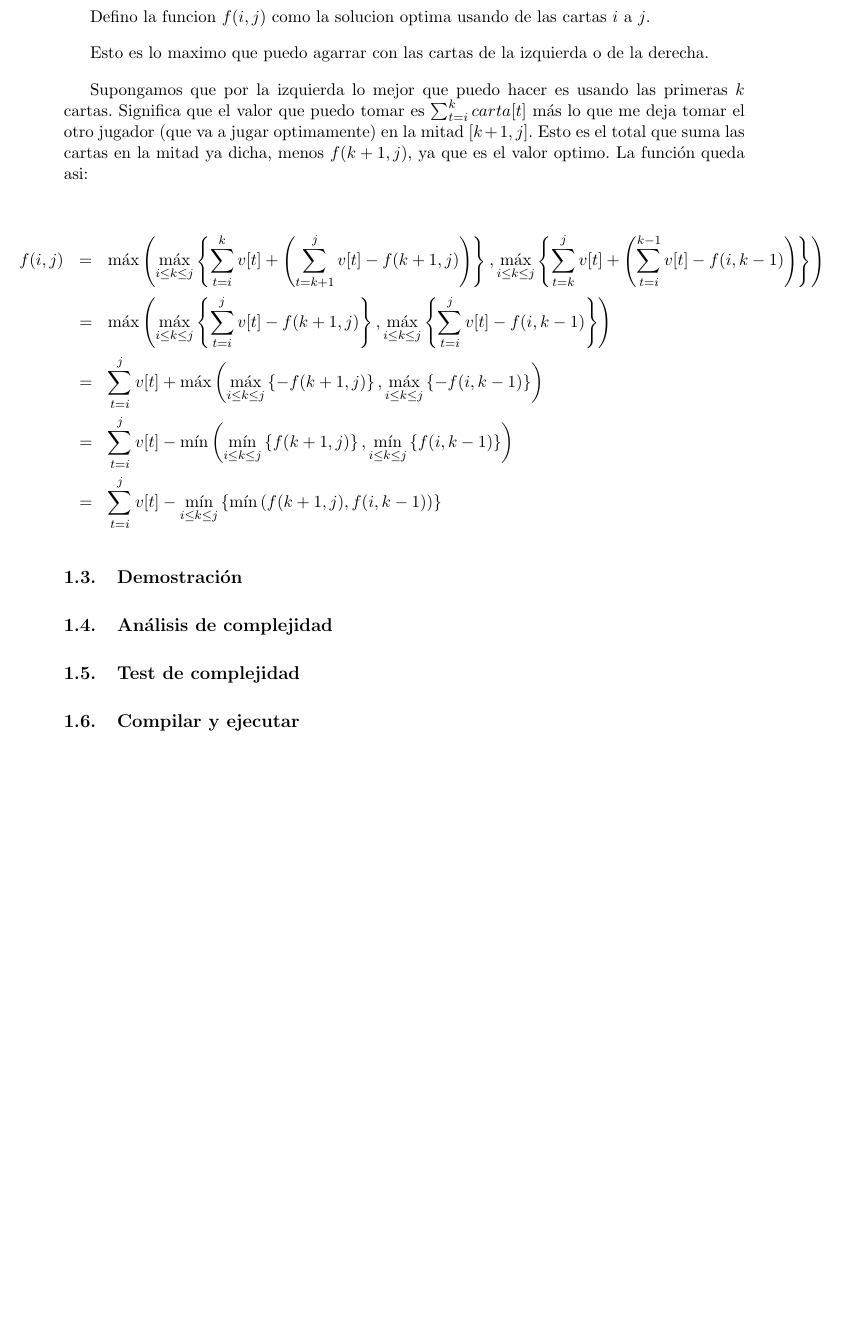
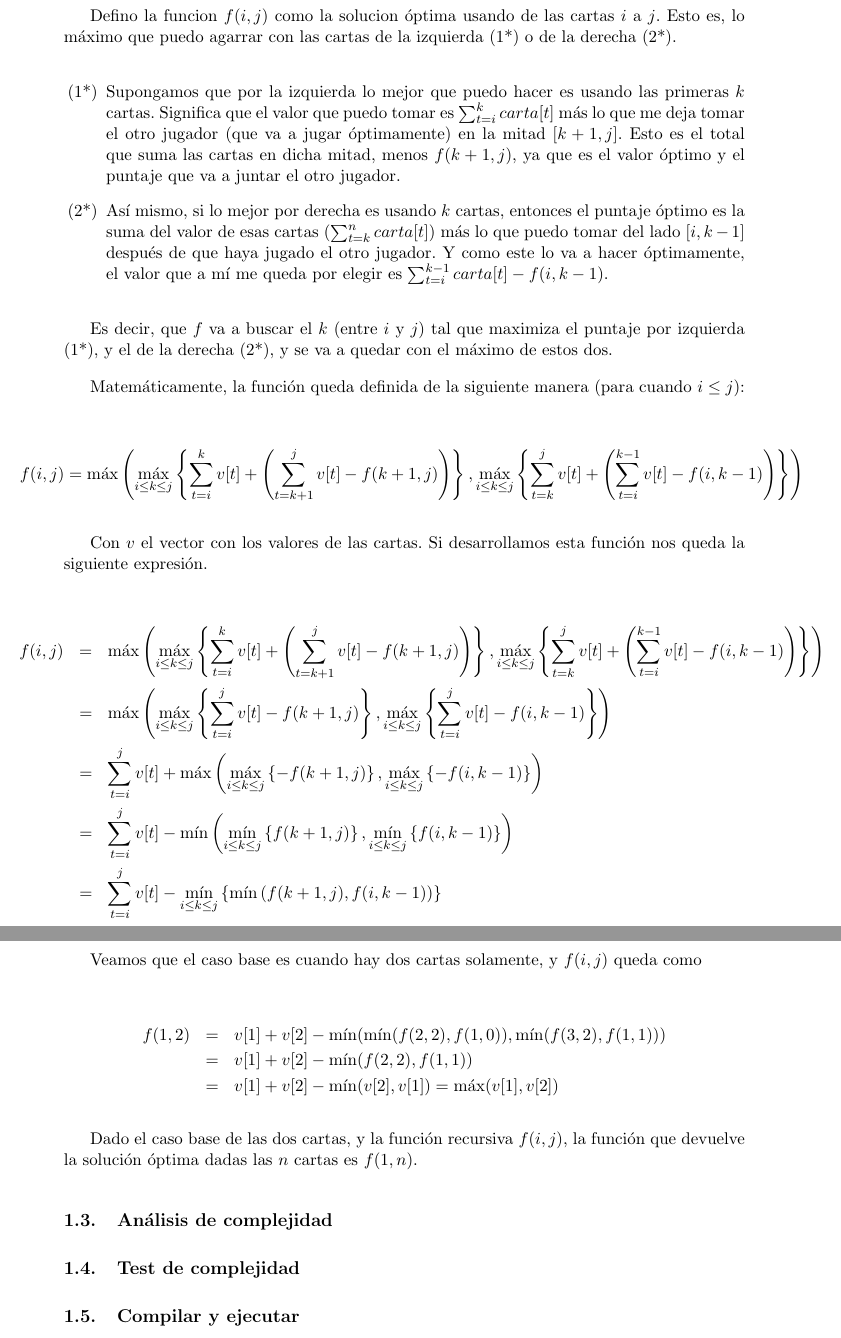
Before and after one commit to jvanecek/tp2-algo3-1er2014, a LaTeX document (docs/Informe.tex, which reads docs/ej1.tex): part of page 4 of 6 before the commit and two parts of pages 3 and 4 of 6 after it, the two joined at a grey line, cut so that both start at the same text, the shorter picture padded with empty space. Compiled offline with pdfLaTeX; a LaTeX package or settings file that is missing is left out.

Commit message:
Demo del 1

```diff
--- a/docs/ej1.tex
+++ b/docs/ej1.tex
@@ -4,12 +4,14 @@
 
 \subsection{Resoluci\'on}
 
-\subsubsection{1era solucion}
-En cada mano, agarrar la cantidad de cartas que sumen mas.
+Defino la funcion $f(i,j)$ como la solucion \'optima usando de las cartas $i$ a $j$. Esto es, lo m\'aximo que puedo agarrar con las cartas de la izquierda (1*) o de la derecha (2*).
 
-No funciona. Contraejemplo: $[-1, -6, -10]$
+\begin{enumerate}
+\item[(1*)] \label{x_izq} Supongamos que por la izquierda lo mejor que puedo hacer es usando las primeras $k$ cartas. Significa que el valor que puedo tomar es $\sum_{t=i}^{k} carta[t]$ m\'as lo que me deja tomar el otro jugador (que va a jugar \'optimamente) en la mitad $[k+1, j]$. Esto es el total que suma las cartas en dicha mitad, menos $f(k+1, j)$, ya que es el valor \'optimo y el puntaje que va a juntar el otro jugador.
 
-\subsubsection{2da solucion}
+\item[(2*)] \label{x_der} As\'i mismo, si lo mejor por derecha es usando $k$ cartas, entonces el puntaje \'optimo es la suma del valor de esas cartas ($\sum_{t=k}^{n} carta[t]$) m\'as lo que puedo tomar del lado $[i, k-1]$ despu\'es de que haya jugado el otro jugador. Y como este lo va a hacer \'optimamente, el valor que a m\'i me queda por elegir es $\sum_{t=i}^{k-1} carta[t] - f(i,k-1)$.
+\end{enumerate}
 
-Sea $v$ un vector de $n$ enteros que son los valores de las cartas, y dada la funcion recursiva:
+Es decir, que $f$ va a buscar el $k$ (entre $i$ y $j$) tal que maximiza el puntaje por izquierda (1*), y el de la derecha (2*), y se va a quedar con el m\'aximo de estos dos.
 
+Matem\'aticamente, la funci\'on queda definida de la siguiente manera (para cuando $i \leq j$):
@@ -22,3 +18,6 @@ Sea $v$ un vector de $n$ enteros que son los valores de las cartas, y dada la fu
 
-La soluci\'on al problema es $f(1,n,0)$ donde el 3er par\'ametro puede ser 0 o 1, y representa al jugador
+$$\hspace*{-1cm} f(i,j) = \max\left(
+      \max_{i \leq k \leq j}\left\{ \sum_{t=i}^k v[t] + \left( \sum_{t=k+1}^{j} v[t] - f(k+1,j) \right) \right\},
+      \max_{i \leq k \leq j}\left\{ \sum_{t=k}^j v[t] + \left( \sum_{t=i}^{k-1} v[t] - f(i,k-1) \right) \right\}
+    \right) $$
 
@@ -51,8 +24,4 @@ La solucion es el valor $\max (f_{\rightarrow}(1,n,yo), f_{\leftarrow}(1,n,yo))$
-Defino la funcion $f(i,j)$ como la solucion optima usando de las cartas $i$ a $j$.
-
-Esto es lo maximo que puedo agarrar con las cartas de la izquierda o de la derecha.
-
-Supongamos que por la izquierda lo mejor que puedo hacer es usando las primeras $k$ cartas. Significa que el valor que puedo tomar es $\sum_{t=i}^{k} carta[t]$ m\'as lo que me deja tomar el otro jugador (que va a jugar optimamente) en la mitad $[k+1, j]$. Esto es el total que suma las cartas en la mitad ya dicha, menos $f(k+1, j)$, ya que es el valor optimo. La funci\'on queda asi:
+Con $v$ el vector con los valores de las cartas. Si desarrollamos esta funci\'on nos queda la siguiente expresi\'on.
 
 \begin{eqnarray*}\hspace*{-4cm}
   f(i,j) &=& \max\left(
@@ -74,8 +43,15 @@ Supongamos que por la izquierda lo mejor que puedo hacer es usando las primeras
     &=& \sum_{t=i}^j v[t] - \min_{i \leq k \leq j}\left\{ \min \left( f(k+1,j), f(i,k-1) \right) \right\}
 \end{eqnarray*}
 
+Veamos que el caso base es cuando hay dos cartas solamente, y $f(i,j)$ queda como
 
-\subsection{Demostraci\'on}
+\begin{eqnarray*}
+f(1,2) &=& v[1]+v[2] - \min( \min( f(2,2), f(1,0) ), \min( f(3,2), f(1,1) ) ) \\
+       &=& v[1]+v[2] - \min( f(2,2), f(1,1) ) \\
+       &=& v[1]+v[2] - \min( v[2], v[1] ) = \max( v[1], v[2] )
+\end{eqnarray*}
+
+Dado el caso base de las dos cartas, y la funci\'on recursiva $f(i,j)$, la funci\'on que devuelve la soluci\'on \'optima dadas las $n$ cartas es $f(1,n)$.
 
 \subsection{An\'alisis de complejidad}
 
```
Also changed, not shown: docs/ej1.tex (32 more changed lines).
